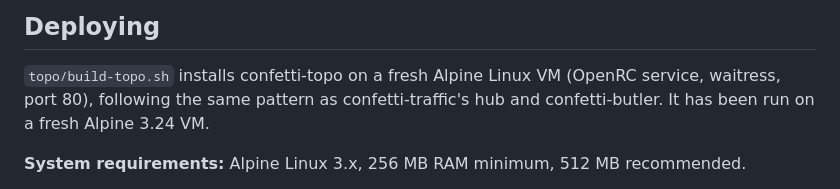
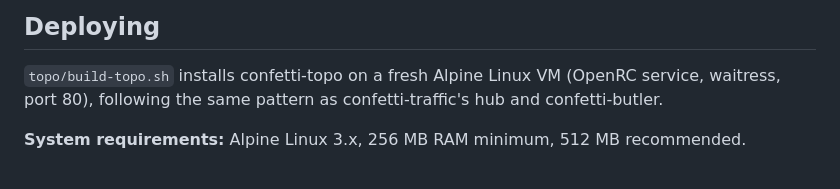
Before and after one commit to orneh24/confetti-topo, a Markdown page: README.md, the part around the change. Rendered like a GitHub page.

Commit message:
README: drop the build-script-has-run line
Co-Authored-By: Claude Sonnet 5.5 <noreply@anthropic.com>

```diff
--- a/README.md
+++ b/README.md
@@ -76,7 +76,7 @@ TOPO_DB_PATH=mock.db TOPO_PORT=8080 TOPO_PING_ENABLED=false python serve.py
 ## Deploying
 
 `topo/build-topo.sh` installs confetti-topo on a fresh Alpine Linux VM (OpenRC service, waitress, port 80), following the
-same pattern as confetti-traffic's hub and confetti-butler. It has been run on a fresh Alpine 3.24 VM.
+same pattern as confetti-traffic's hub and confetti-butler.
 
 **System requirements:** Alpine Linux 3.x, 256 MB RAM minimum, 512 MB recommended.
 
```
